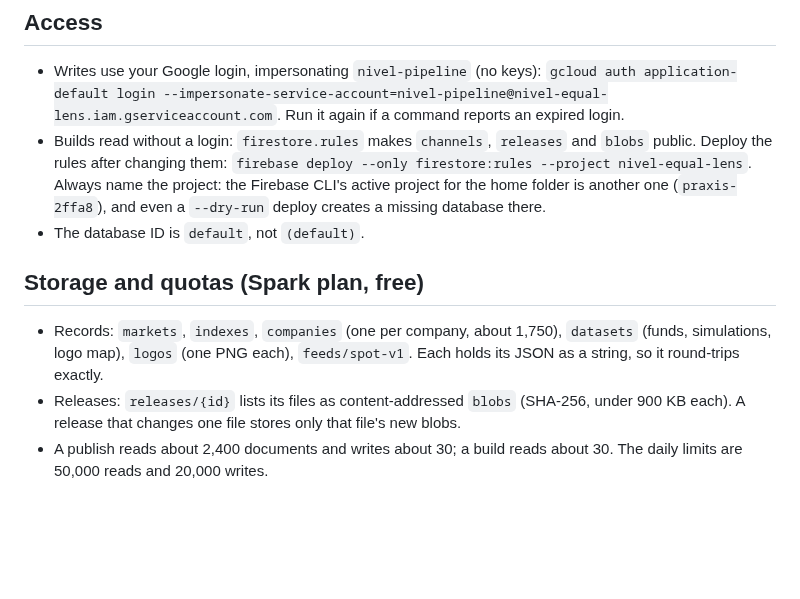
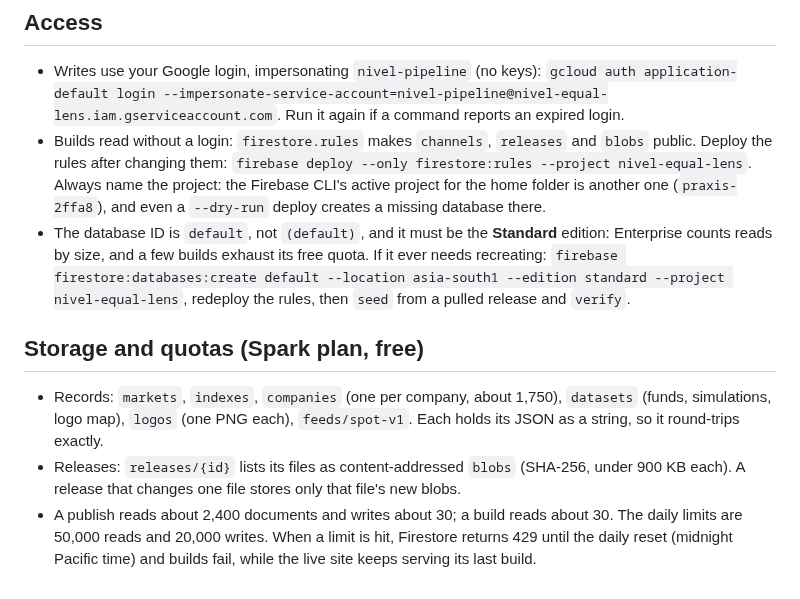
Before and after one commit to priyanshuj0410-code/parity-tracker, a Markdown page: knowledge/playbooks/data-backend.md, the part around the change. GitHub-like rendering; blank space fills up the shorter version.

Commit message:
[PARITY-75] Firestore must be the Standard edition: recreated after Enterprise read units ran out
Co-Authored-By: Claude Opus 5.5 <noreply@anthropic.com>

```diff
--- a/knowledge/playbooks/data-backend.md
+++ b/knowledge/playbooks/data-backend.md
@@ -51,9 +51,9 @@ Every change reaches the site only through publish and promote.
 ## Access
 - Writes use your Google login, impersonating `nivel-pipeline` (no keys): `gcloud auth application-default login --impersonate-service-account=nivel-pipeline@nivel-equal-lens.iam.gserviceaccount.com`. Run it again if a command reports an expired login.
 - Builds read without a login: `firestore.rules` makes `channels`, `releases` and `blobs` public. Deploy the rules after changing them: `firebase deploy --only firestore:rules --project nivel-equal-lens`. Always name the project: the Firebase CLI's active project for the home folder is another one (`praxis-2ffa8`), and even a `--dry-run` deploy creates a missing database there.
-- The database ID is `default`, not `(default)`.
+- The database ID is `default`, not `(default)`, and it must be the **Standard** edition: Enterprise counts reads by size, and a few builds exhaust its free quota. If it ever needs recreating: `firebase firestore:databases:create default --location asia-south1 --edition standard --project nivel-equal-lens`, redeploy the rules, then `seed` from a pulled release and `verify`.
 
 ## Storage and quotas (Spark plan, free)
 - Records: `markets`, `indexes`, `companies` (one per company, about 1,750), `datasets` (funds, simulations, logo map), `logos` (one PNG each), `feeds/spot-v1`. Each holds its JSON as a string, so it round-trips exactly.
 - Releases: `releases/{id}` lists its files as content-addressed `blobs` (SHA-256, under 900 KB each). A release that changes one file stores only that file's new blobs.
-- A publish reads about 2,400 documents and writes about 30; a build reads about 30. The daily limits are 50,000 reads and 20,000 writes.
+- A publish reads about 2,400 documents and writes about 30; a build reads about 30. The daily limits are 50,000 reads and 20,000 writes. When a limit is hit, Firestore returns 429 until the daily reset (midnight Pacific time) and builds fail, while the live site keeps serving its last build.
```
Also changed, not shown: knowledge/decisions/0011-data-backend.md (+1 -1 lines).
